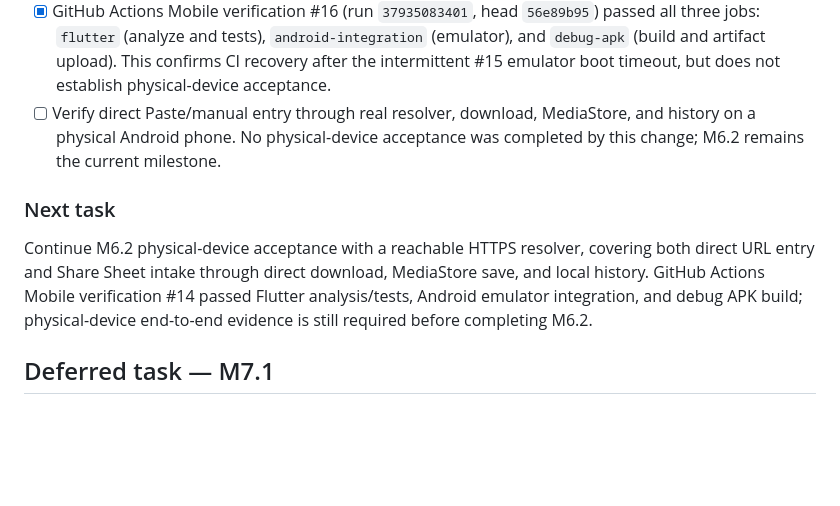
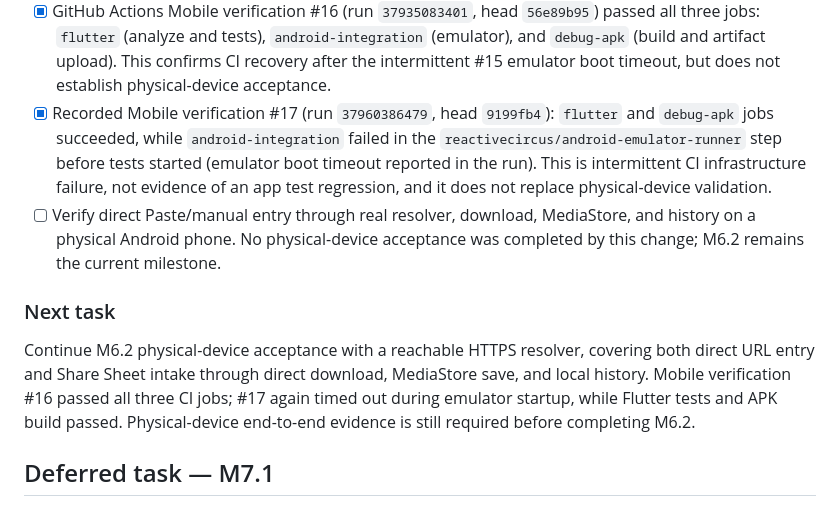
Before and after one commit to similaitw/media-share-saver, a Markdown page: docs/TASKS.md, the part around the change. Drawn GitHub-style; blank space fills up the shorter version.

Commit message:
docs: record CI #17 emulator timeout and M6.2 acceptance status

```diff
--- a/docs/TASKS.md
+++ b/docs/TASKS.md
@@ -198,6 +198,12 @@ outside the Android emulator. iOS work is deferred until this flow is proven.
   `android-integration` (emulator), and `debug-apk` (build and artifact upload).
   This confirms CI recovery after the intermittent #15 emulator boot timeout,
   but does not establish physical-device acceptance.
+- [x] Recorded Mobile verification #17 (run `37960386479`, head
+  `9199fb4`): `flutter` and `debug-apk` jobs succeeded, while
+  `android-integration` failed in the `reactivecircus/android-emulator-runner`
+  step before tests started (emulator boot timeout reported in the run).
+  This is intermittent CI infrastructure failure, not evidence of an app test
+  regression, and it does not replace physical-device validation.
 - [ ] Verify direct Paste/manual entry through real resolver, download, MediaStore,
   and history on a physical Android phone. No physical-device acceptance was
   completed by this change; M6.2 remains the current milestone.
@@ -205,9 +211,10 @@ outside the Android emulator. iOS work is deferred until this flow is proven.
 ### Next task
 Continue M6.2 physical-device acceptance with a reachable HTTPS resolver,
 covering both direct URL entry and Share Sheet intake through direct download,
-MediaStore save, and local history. GitHub Actions Mobile verification #14 passed
-Flutter analysis/tests, Android emulator integration, and debug APK build;
-physical-device end-to-end evidence is still required before completing M6.2.
+MediaStore save, and local history. Mobile verification #16 passed all three
+CI jobs; #17 again timed out during emulator startup, while Flutter tests and
+APK build passed. Physical-device end-to-end evidence is still required before
+completing M6.2.
 
 ## Deferred task — M7.1
 Plan the iOS implementation path for Share Extension intake, direct media download,
```
